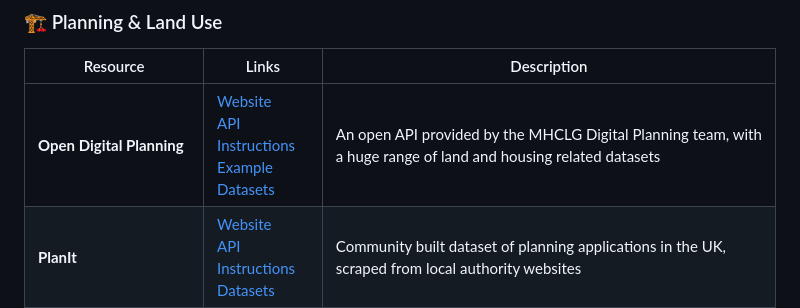
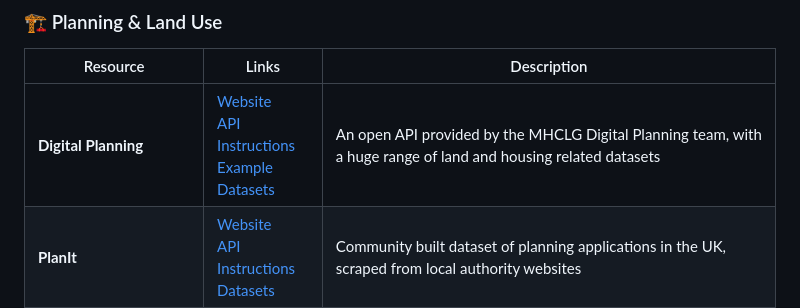
Before and after one commit to i-dot-ai/local-gov-hack, a Markdown page: hackathon_guide/datasets.md, the part around the change. GitHub-like rendering.

```diff
--- a/hackathon_guide/datasets.md
+++ b/hackathon_guide/datasets.md
@@ -10,7 +10,7 @@ There are many open datasets available on the internet for planning and local go
 ### 🏗️ Planning & Land Use
 | Resource | Links | Description |
 |----------|-------|-------------|
-| **Open Digital Planning** | [Website](https://www.planning.data.gov.uk/)<br>[API Instructions](https://www.planning.data.gov.uk/docs#api%20)<br>[Example](https://github.com/i-dot-ai/local-gov-hack/blob/main/dataset_examples/open_digital_planning.py)<br>[Datasets](https://www.planning.data.gov.uk/dataset/) | An open API provided by the MHCLG Digital Planning team, with a huge range of land and housing related datasets |
+| **Digital Planning** | [Website](https://www.planning.data.gov.uk/)<br>[API Instructions](https://www.planning.data.gov.uk/docs#api%20)<br>[Example](https://github.com/i-dot-ai/local-gov-hack/blob/main/dataset_examples/open_digital_planning.py)<br>[Datasets](https://www.planning.data.gov.uk/dataset/) | An open API provided by the MHCLG Digital Planning team, with a huge range of land and housing related datasets |
 | **PlanIt** | [Website](https://www.planit.org.uk/)<br>[API Instructions](https://www.planit.org.uk/api/)<br>[Datasets](https://www.planit.org.uk/dictionary/) | Community built dataset of planning applications in the UK, scraped from local authority websites |
 | **Planning London Datahub** | [Website](https://www.london.gov.uk/programmes-strategies/planning/digital-planning/planning-london-datahub) | Includes LPA planning information, residential unit statistics, decision data |
 | **National Infrastructure Projects** | [Website](https://national-infrastructure-consenting.planninginspectorate.gov.uk/project-search)<br>[Datasets](https://national-infrastructure-consenting.planninginspectorate.gov.uk/register-of-applications) | Planning Inspectorate register for nationally significant infrastructure projects |
```
